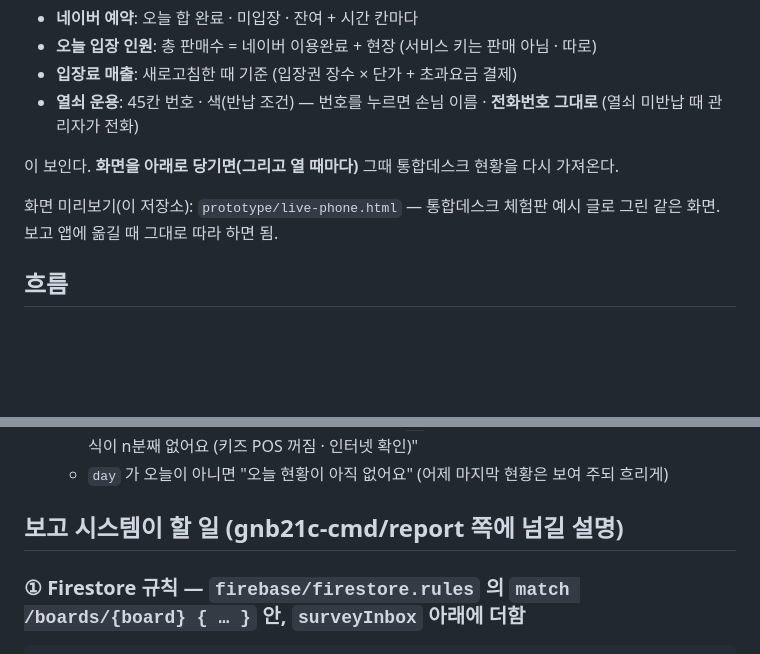
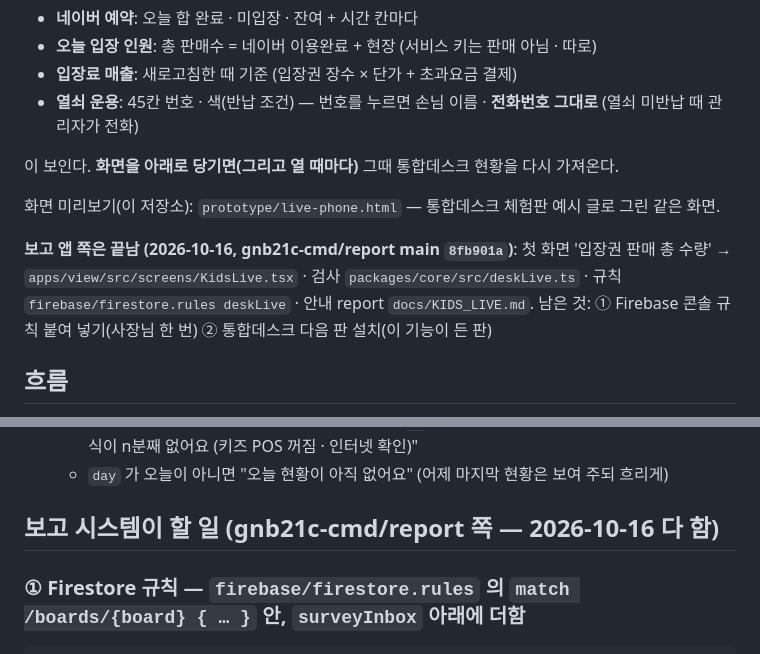
Before and after one commit to gnb21c-cmd/astanakiz, a Markdown page: docs/LIVE.md, 2 parts joined by grey strips. Drawn GitHub-style; blank space fills up the shorter version.

Commit message:
LIVE · SHARE: 보고 앱 키즈 실시간 화면은 report main 8fb901a 에 들어감 · 남은 것(콘솔 규칙 · 통합데스크 다음 판)
Co-Authored-By: Claude Opus 5.5 <noreply@anthropic.com>
Claude-Session: https://claude.ai/code/session_019faLMmNxfNPBZFPrEaP1qQ

````diff
--- a/docs/LIVE.md
+++ b/docs/LIVE.md
@@ -10,7 +10,9 @@
 
 이 보인다. **화면을 아래로 당기면(그리고 열 때마다)** 그때 통합데스크 현황을 다시 가져온다.
 
-화면 미리보기(이 저장소): `prototype/live-phone.html` — 통합데스크 체험판 예시 글로 그린 같은 화면. 보고 앱에 옮길 때 그대로 따라 하면 됨.
+화면 미리보기(이 저장소): `prototype/live-phone.html` — 통합데스크 체험판 예시 글로 그린 같은 화면.
+
+**보고 앱 쪽은 끝남 (2026-10-16, gnb21c-cmd/report main `8fb901a`)**: 첫 화면 '입장권 판매 총 수량' → `apps/view/src/screens/KidsLive.tsx` · 검사 `packages/core/src/deskLive.ts` · 규칙 `firebase/firestore.rules deskLive` · 안내 report `docs/KIDS_LIVE.md`. 남은 것: ① Firebase 콘솔 규칙 붙여 넣기(사장님 한 번) ② 통합데스크 다음 판 설치(이 기능이 든 판)
 
 ## 흐름
 1. 통합데스크(키즈 POS, 다음 판 ~)가 **1분마다 · 바뀌면 5초 안에** 지금 현황 글(`astanakiz-live`)을 만들어
@@ -21,7 +23,7 @@
    - 맨 위 "통합데스크 14:05:12 기준 · 20초 전" — `at` 이 **3분** 넘게 지났으면 노란 띠 "통합데스크 소식이 n분째 없어요 (키즈 POS 꺼짐 · 인터넷 확인)"
    - `day` 가 오늘이 아니면 "오늘 현황이 아직 없어요" (어제 마지막 현황은 보여 주되 흐리게)
 
-## 보고 시스템이 할 일 (gnb21c-cmd/report 쪽에 넘길 설명)
+## 보고 시스템이 할 일 (gnb21c-cmd/report 쪽 — 2026-10-16 다 함)
 ### ① Firestore 규칙 — `firebase/firestore.rules` 의 `match /boards/{board} { … }` 안, `surveyInbox` 아래에 더함
 ```
       // 키즈 실시간 (통합데스크 → 보고 앱 '입장권 판매' 세부 화면) — astanakiz docs/LIVE.md
````
Also changed, not shown: docs/SHARE.md (+1 -1 lines).
